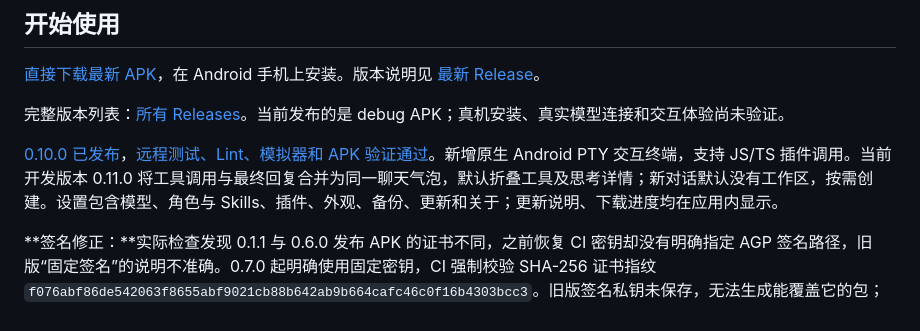
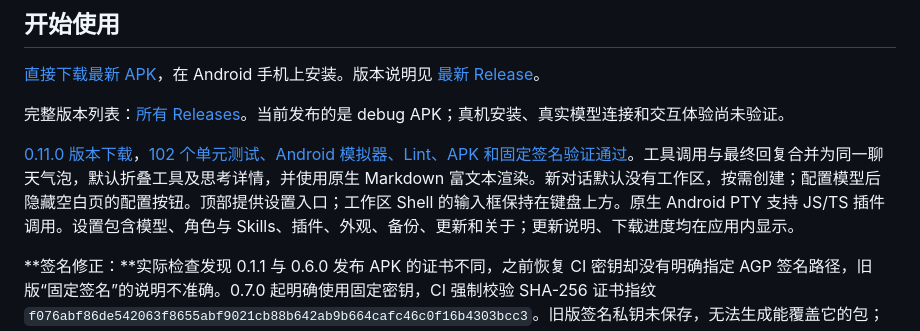
Before and after one commit to veryy/Solvit, a Markdown page: README.md, the part around the change. Drawn GitHub-style.

Commit message:
docs: link 0.11.0 downloads and successful remote verification

```diff
--- a/README.md
+++ b/README.md
@@ -17,7 +17,7 @@
 
 完整版本列表：[所有 Releases](https://github.com/veryy/Solvit/releases)。当前发布的是 debug APK；真机安装、真实模型连接和交互体验尚未验证。
 
-[0.10.0 已发布](https://github.com/veryy/Solvit/releases/tag/v0.10.0)，[远程测试、Lint、模拟器和 APK 验证通过](https://github.com/veryy/Solvit/actions/runs/38125183630)。新增原生 Android PTY 交互终端，支持 JS/TS 插件调用。当前开发版本 0.11.0 将工具调用与最终回复合并为同一聊天气泡，默认折叠工具及思考详情；新对话默认没有工作区，按需创建。设置包含模型、角色与 Skills、插件、外观、备份、更新和关于；更新说明、下载进度均在应用内显示。
+[0.11.0 版本下载](https://github.com/veryy/Solvit/releases/tag/v0.11.0)，[102 个单元测试、Android 模拟器、Lint、APK 和固定签名验证通过](https://github.com/veryy/Solvit/actions/runs/38128106191)。工具调用与最终回复合并为同一聊天气泡，默认折叠工具及思考详情，并使用原生 Markdown 富文本渲染。新对话默认没有工作区，按需创建；配置模型后隐藏空白页的配置按钮。顶部提供设置入口；工作区 Shell 的输入框保持在键盘上方。原生 Android PTY 支持 JS/TS 插件调用。设置包含模型、角色与 Skills、插件、外观、备份、更新和关于；更新说明、下载进度均在应用内显示。
 
 **签名修正：**实际检查发现 0.1.1 与 0.6.0 发布 APK 的证书不同，之前恢复 CI 密钥却没有明确指定 AGP 签名路径，旧版“固定签名”的说明不准确。0.7.0 起明确使用固定密钥，CI 强制校验 SHA-256 证书指纹 `f076abf86de542063f8655abf9021cb88b642ab9b664cafc46c0f16b4303bcc3`。旧版签名私钥未保存，无法生成能覆盖它的包；迁移前请记录旧 API 配置并导出需要的 Skills。以后同签名覆盖更新保留应用数据。
 
```
